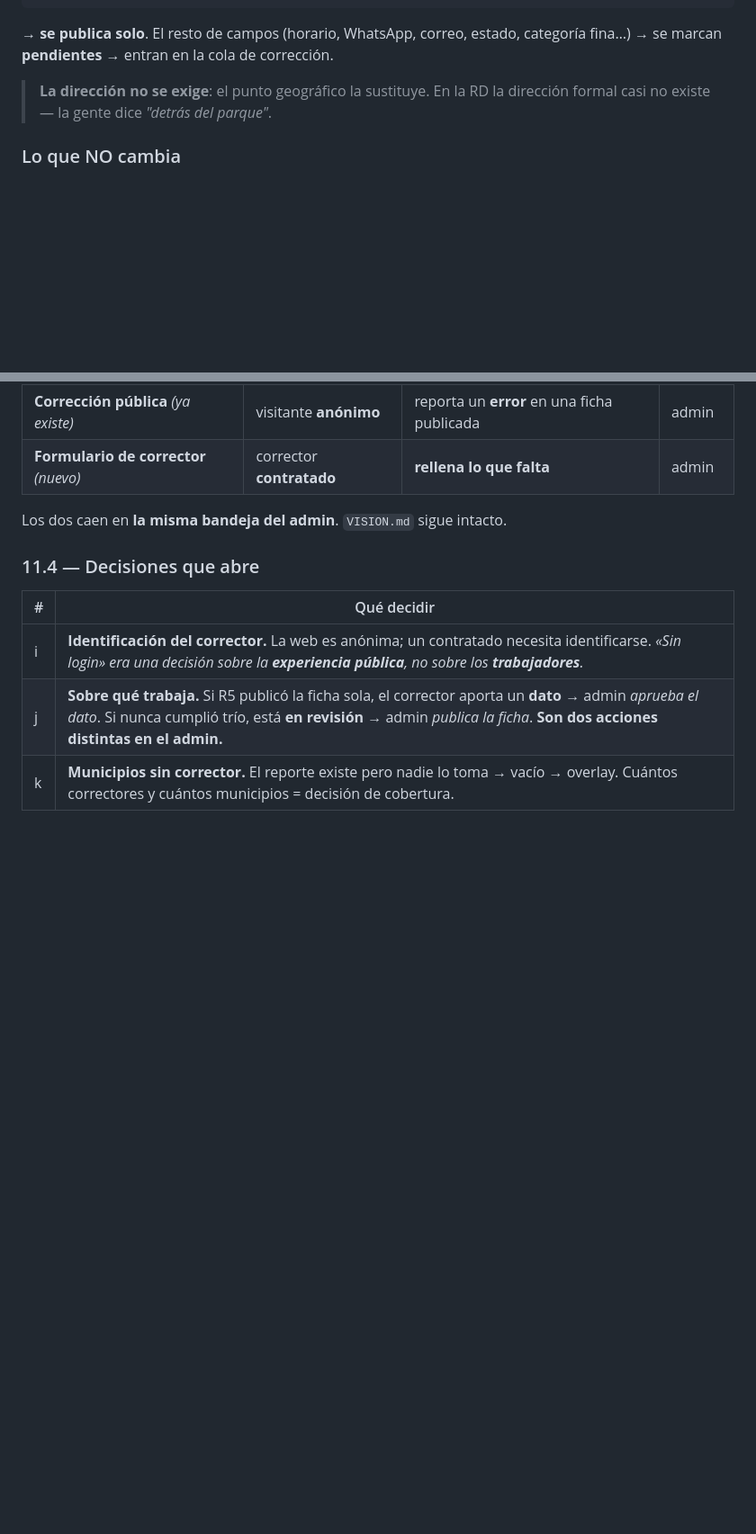
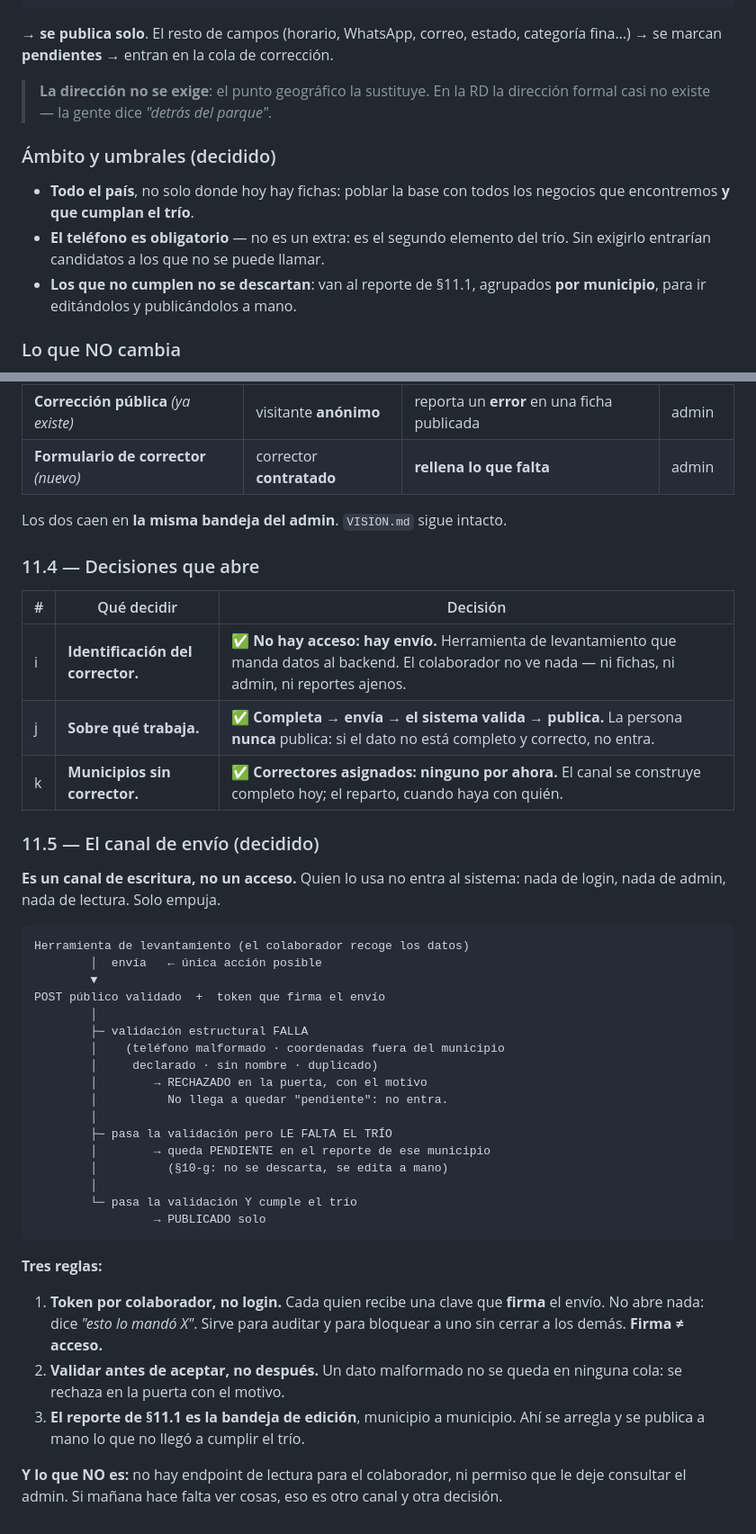
Before and after one commit to yanle4209/BuscandoAndo, a Markdown page: DISENO.md, 2 parts joined by grey strips. Shown at 90% size. GitHub-like rendering; blank space fills up the shorter version.

Commit message:
docs: cierra las 7 decisiones abiertas de R5/R6
- §10-f: el teléfono es obligatorio (es el trío), para todo el país.
- §10-g: lo que no cumple el trío no se descarta → reporte por municipio.
- §10-i: el reporte se genera en el backend (endpoint), no en el cliente.
- §10-j: R1 tal cual, 5 km siempre, sin radio variable.
- §11-i: no hay acceso, hay envío (herramienta de levantamiento).
- §11-j: colaborador completa → envía → sistema valida → publica.
- §11-k: correctores asignados: ninguno por ahora.
- Nueva §11.5 con el diseño del canal de envío (token, validación en la puerta).

````diff
--- a/DISENO.md
+++ b/DISENO.md
@@ -297,6 +297,16 @@ categoría fina…) → se marcan **pendientes** → entran en la cola de correc
 > **La dirección no se exige**: el punto geográfico la sustituye. En la RD la
 > dirección formal casi no existe — la gente dice *"detrás del parque"*.
 
+### Ámbito y umbrales (decidido)
+
+- **Todo el país**, no solo donde hoy hay fichas: poblar la base con
+  todos los negocios que encontremos **y que cumplan el trío**.
+- **El teléfono es obligatorio** — no es un extra: es el segundo
+  elemento del trío. Sin exigirlo entrarían candidatos a los que no se
+  puede llamar.
+- **Los que no cumplen no se descartan**: van al reporte de §11.1,
+  agrupados **por municipio**, para ir editándolos y publicándolos a mano.
+
 ### Lo que NO cambia
 
 - Creación manual → sigue `En Revisión` → **el admin publica** (`VISION.md` intacto).
@@ -435,8 +445,49 @@ Los dos caen en **la misma bandeja del admin**. `VISION.md` sigue intacto.
 
 ### 11.4 — Decisiones que abre
 
-| # | Qué decidir |
-|---|---|
-| i | **Identificación del corrector.** La web es anónima; un contratado necesita identificarse. *«Sin login» era una decisión sobre la **experiencia pública**, no sobre los **trabajadores**.* |
-| j | **Sobre qué trabaja.** Si R5 publicó la ficha sola, el corrector aporta un **dato** → admin *aprueba el dato*. Si nunca cumplió trío, está **en revisión** → admin *publica la ficha*. **Son dos acciones distintas en el admin.** |
-| k | **Municipios sin corrector.** El reporte existe pero nadie lo toma → vacío → overlay. Cuántos correctores y cuántos municipios = decisión de cobertura. |
+| # | Qué decidir | Decisión |
+|---|---|---|
+| i | **Identificación del corrector.** | ✅ **No hay acceso: hay envío.** Herramienta de levantamiento que manda datos al backend. El colaborador no ve nada — ni fichas, ni admin, ni reportes ajenos. |
+| j | **Sobre qué trabaja.** | ✅ **Completa → envía → el sistema valida → publica.** La persona **nunca** publica: si el dato no está completo y correcto, no entra. |
+| k | **Municipios sin corrector.** | ✅ **Correctores asignados: ninguno por ahora.** El canal se construye completo hoy; el reparto, cuando haya con quién. |
+
+### 11.5 — El canal de envío (decidido)
+
+**Es un canal de escritura, no un acceso.** Quien lo usa no entra al
+sistema: nada de login, nada de admin, nada de lectura. Solo empuja.
+
+```
+Herramienta de levantamiento (el colaborador recoge los datos)
+        │  envía   ← única acción posible
+        ▼
+POST público validado  +  token que firma el envío
+        │
+        ├─ validación estructural FALLA
+        │    (teléfono malformado · coordenadas fuera del municipio
+        │     declarado · sin nombre · duplicado)
+        │        → RECHAZADO en la puerta, con el motivo
+        │          No llega a quedar "pendiente": no entra.
+        │
+        ├─ pasa la validación pero LE FALTA EL TRÍO
+        │        → queda PENDIENTE en el reporte de ese municipio
+        │          (§10-g: no se descarta, se edita a mano)
+        │
+        └─ pasa la validación Y cumple el trío
+                 → PUBLICADO solo
+```
+
+**Tres reglas:**
+
+1. **Token por colaborador, no login.** Cada quien recibe una clave que
+   **firma** el envío. No abre nada: dice *"esto lo mandó X"*. Sirve para
+   auditar y para bloquear a uno sin cerrar a los demás. **Firma ≠
+   acceso.**
+2. **Validar antes de aceptar, no después.** Un dato malformado no se
+   queda en ninguna cola: se rechaza en la puerta con el motivo.
+3. **El reporte de §11.1 es la bandeja de edición**, municipio a
+   municipio. Ahí se arregla y se publica a mano lo que no llegó a
+   cumplir el trío.
+
+**Y lo que NO es:** no hay endpoint de lectura para el colaborador, ni
+permiso que le deje consultar el admin. Si mañana hace falta ver cosas,
+eso es otro canal y otra decisión.
````
Also changed, not shown: other parts of DISENO.md (+5 -5 lines).
